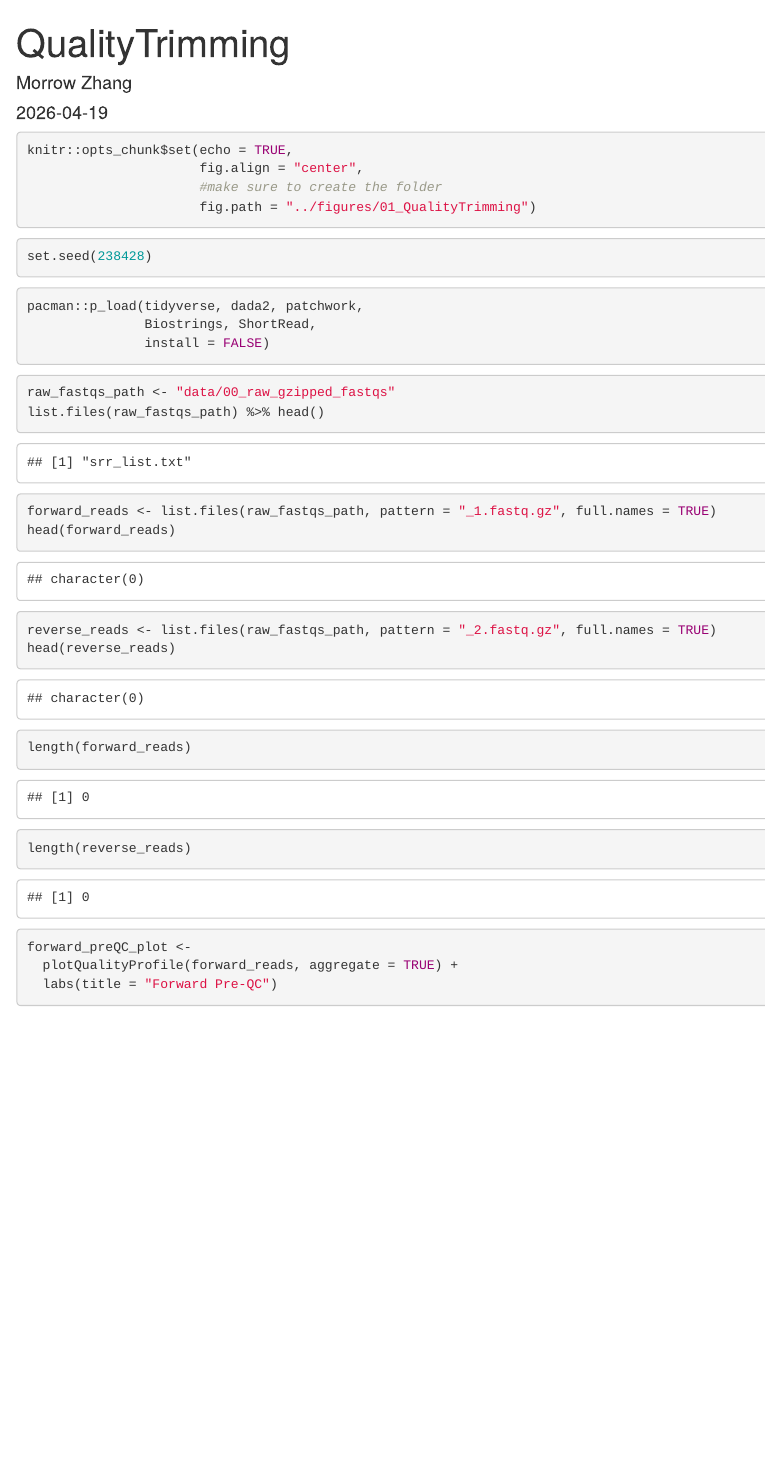
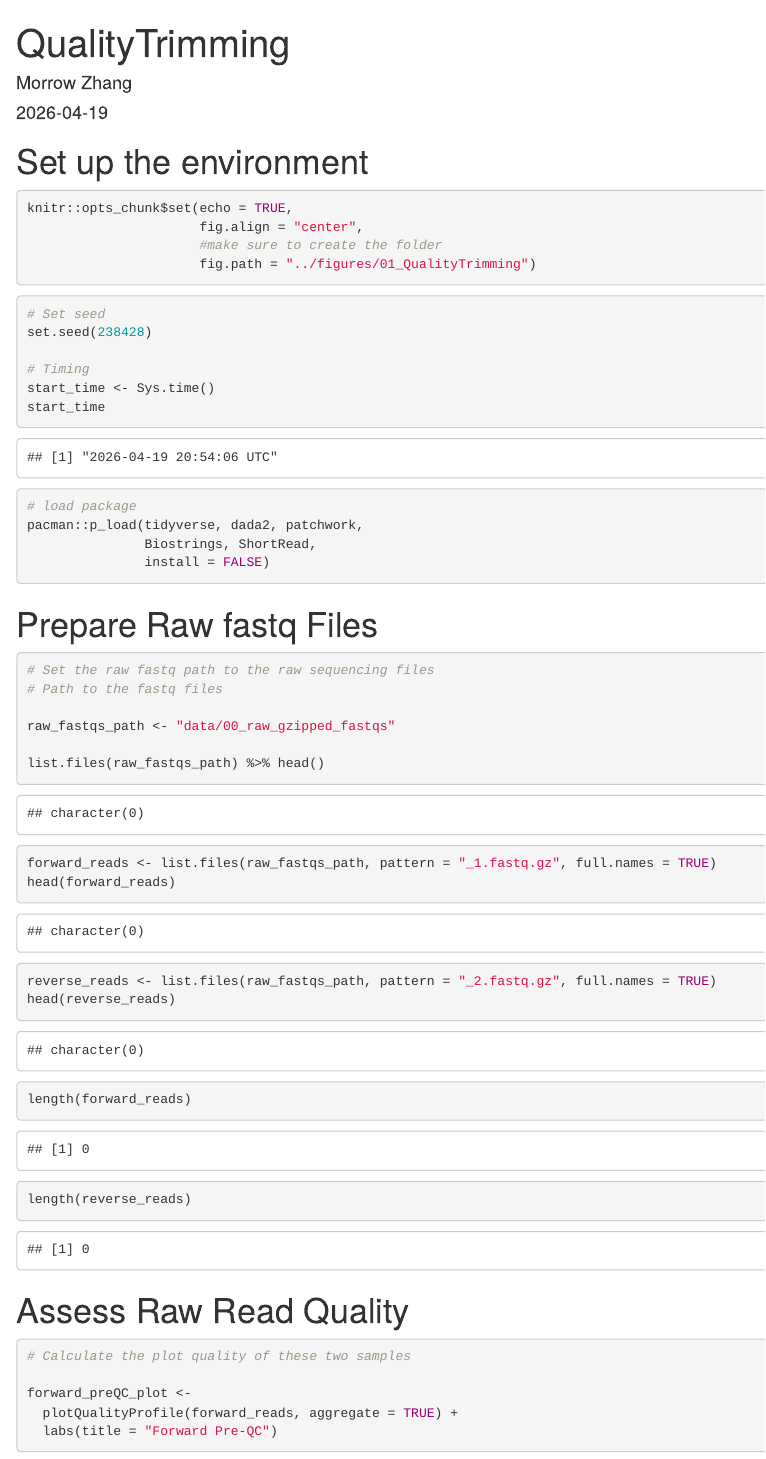
Before and after one commit to Morrow-Zhang/BIOMI4300_Amplicon_Project-, an R Markdown document (analysis/01_QualityTrimming.Rmd): the page in a window 1100 px wide, from its top. Rendered offline with R 4.5, knitr and Pandoc, with nearby package versions; some code elsewhere in the file could not run offline.

````diff
--- a/01_QualityTrimming.Rmd
+++ b/analysis/01_QualityTrimming.Rmd
@@ -6,6 +6,8 @@
   html_document: default
   pdf_document: default
 ---
+
+# Set up the environment
 
 ```{r}
 knitr::opts_chunk$set(echo = TRUE,
@@ -17,17 +19,34 @@
 ```
 
 ```{r}
+# Set seed
 set.seed(238428)
+
+# Timing
+start_time <- Sys.time()
+start_time
 ```
 
+
 ```{r}
+
+# load package
 pacman::p_load(tidyverse, dada2, patchwork,
                Biostrings, ShortRead,
                install = FALSE)
 ```
 
+# Prepare Raw fastq Files
+
+
+
 ```{r}
+
+# Set the raw fastq path to the raw sequencing files
+# Path to the fastq files
+
 raw_fastqs_path <- "data/00_raw_gzipped_fastqs"
+
 list.files(raw_fastqs_path) %>% head()
 forward_reads <- list.files(raw_fastqs_path, pattern = "_1.fastq.gz", full.names = TRUE)
 head(forward_reads)
@@ -37,7 +56,11 @@
 length(forward_reads)
 length(reverse_reads)
 ```
+
+# Assess Raw Read Quality
+
 ```{r Assess Quality}
+# Calculate the plot quality of these two samples
 
 forward_preQC_plot <-
   plotQualityProfile(forward_reads, aggregate = TRUE) +
````
Also changed, not shown: 04_Biodiversity.tex (added), data/ASV_taxonomy.tsv, data/raw_physeq.RData, analysis/01_QualityTrimming.Rmd (2 more changed lines), 1 other file.
